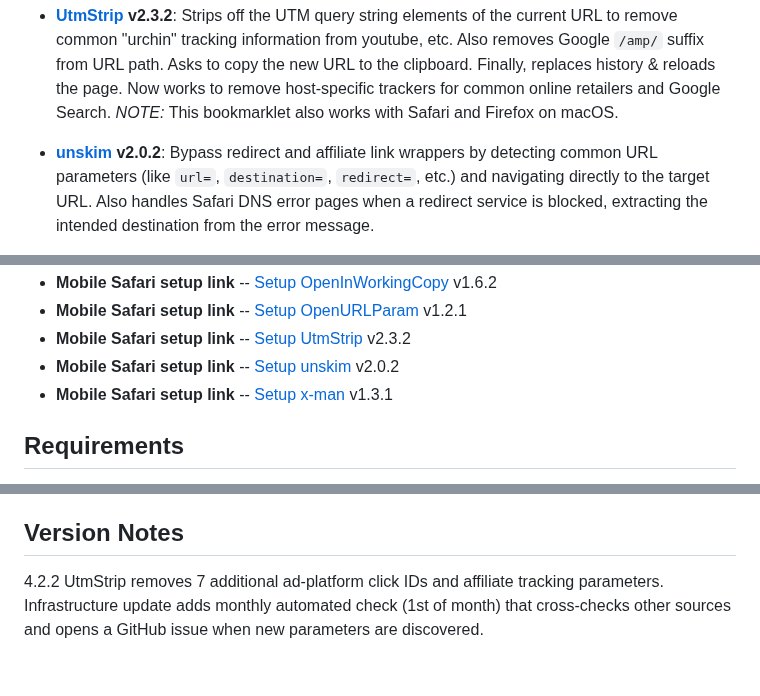
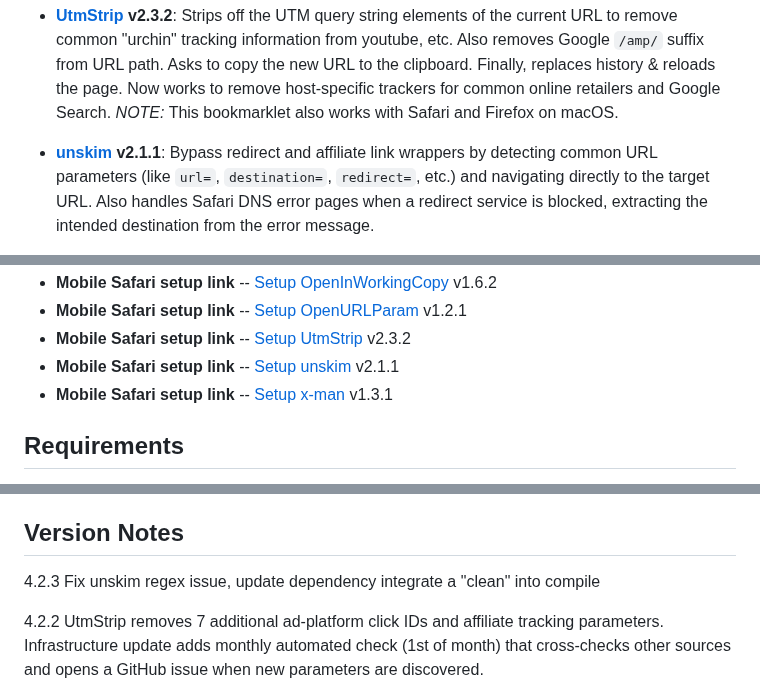
Before and after one commit to mobilemind/OpenInlets, a Markdown page: index.md, 3 parts joined by grey strips. Rendered like a GitHub page; blank space fills up the shorter version.

Commit message:
chore(docs): update index.md for release 4.2.3
Auto-updated from README.md via release workflow
Source: 22f9feda7037af6dabfe66f7ab17764a9ac39cf7

🤖 Generated with GitHub Actions

```diff
--- a/index.md
+++ b/index.md
@@ -101,7 +101,7 @@ to the clipboard. Finally, replaces history & reloads the page. Now works to
 remove host-specific trackers for common online retailers and Google Search.
 _NOTE:_ This bookmarklet also works with Safari and Firefox on macOS.
 
-+ __[unskim] v2.0.2__: Bypass redirect and affiliate link wrappers by
++ __[unskim] v2.1.1__: Bypass redirect and affiliate link wrappers by
 detecting common URL parameters (like `url=`, `destination=`, `redirect=`,
 etc.) and navigating directly to the target URL. Also handles Safari DNS error
 pages when a redirect service is blocked, extracting the intended destination
@@ -147,7 +147,7 @@ followed link into a bookmark for JavaScript bookmarklet.
 + __Mobile Safari setup link__ -- [Setup OpenInWorkingCopy] v1.6.2
 + __Mobile Safari setup link__ -- [Setup OpenURLParam] v1.2.1
 + __Mobile Safari setup link__ -- [Setup UtmStrip] v2.3.2
-+ __Mobile Safari setup link__ -- [Setup unskim] v2.0.2
++ __Mobile Safari setup link__ -- [Setup unskim] v2.1.1
 + __Mobile Safari setup link__ -- [Setup x-man] v1.3.1
 
 ## Requirements
@@ -265,6 +265,8 @@ using a URL protocol scheme.
   [x-man-page: URL handler studied for the OSX Terminal.app][x-man-page URL handler]
 
 ## Version Notes
+
+4.2.3 Fix unskim regex issue, update dependency integrate a "clean" into compile
 
 4.2.2 UtmStrip removes 7 additional ad-platform click IDs and affiliate tracking
       parameters. Infrastructure update adds monthly automated check (1st of
```
Also changed, not shown: other parts of index.md (+3 -3 lines).
